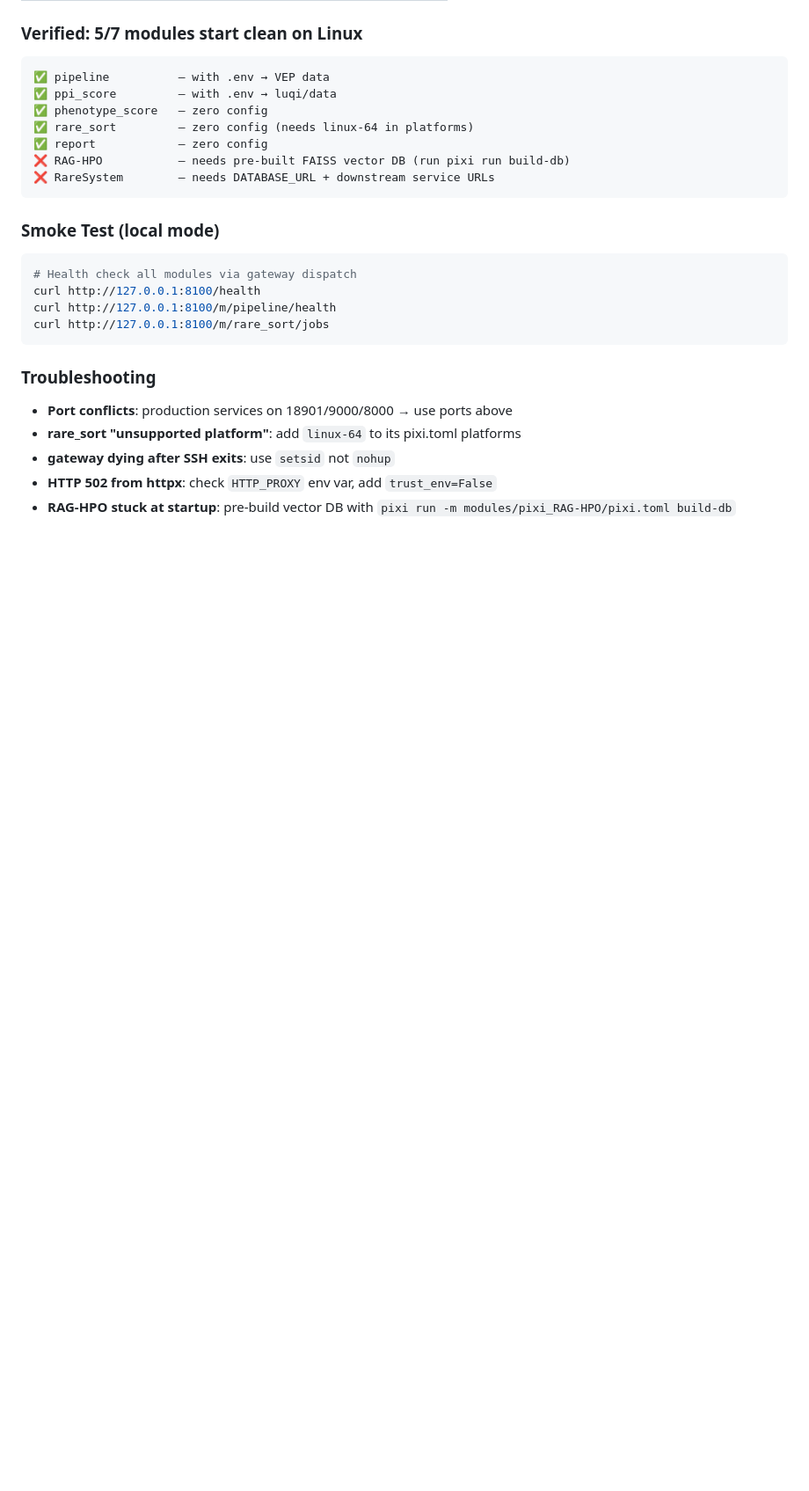
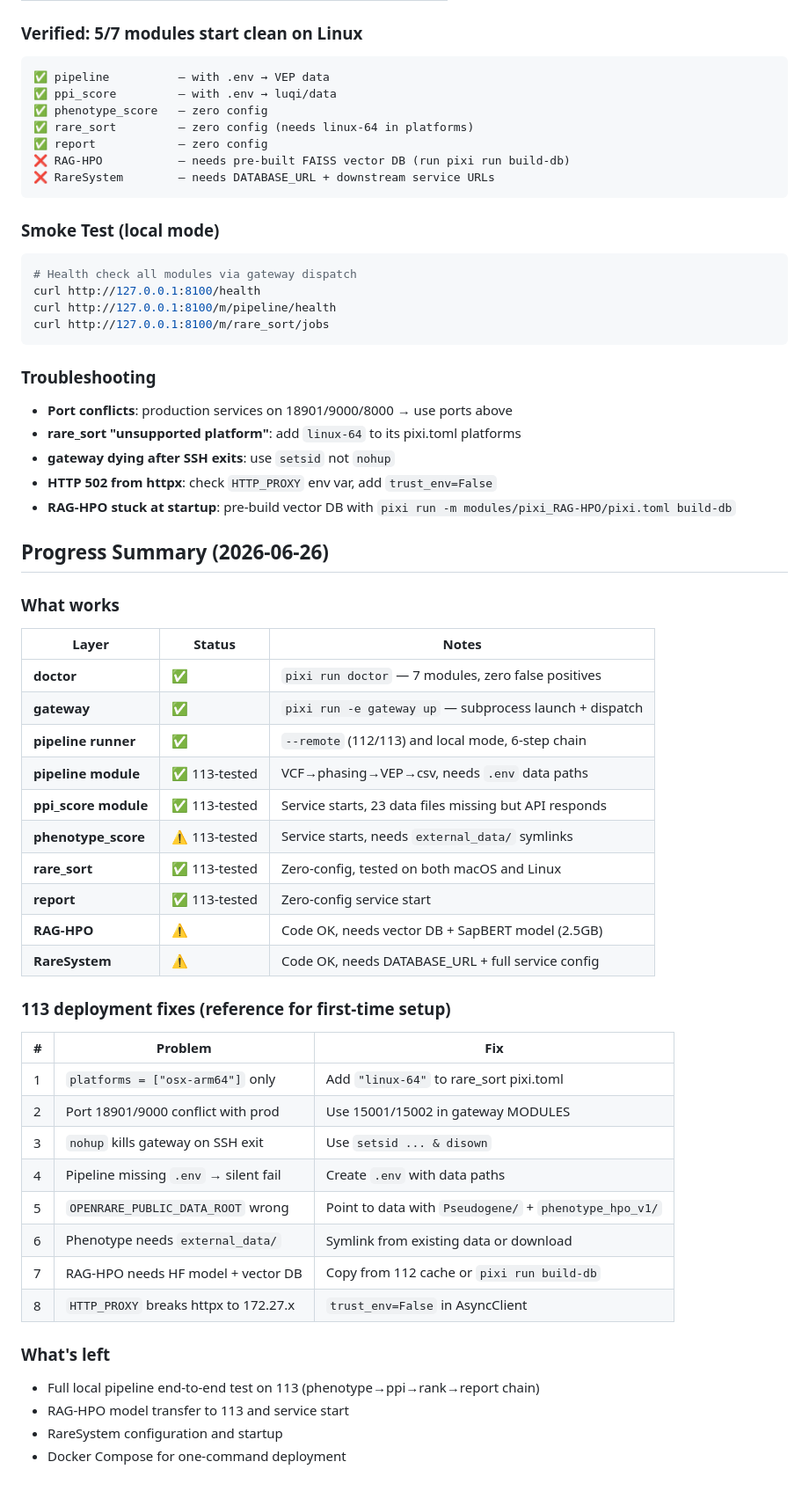
Before and after one commit to OpenRare2026/OpenRare, a Markdown page: README.md, the part around the change. Shown at 88% size. GitHub-like rendering; blank space fills up the shorter version.

Commit message:
docs: add progress summary and 113 deployment fixes to README
Co-Authored-By: Claude Opus 4.7 <noreply@anthropic.com>

```diff
--- a/README.md
+++ b/README.md
@@ -154,3 +154,40 @@ curl http://127.0.0.1:8100/m/rare_sort/jobs
 - **gateway dying after SSH exits**: use `setsid` not `nohup`
 - **HTTP 502 from httpx**: check `HTTP_PROXY` env var, add `trust_env=False`
 - **RAG-HPO stuck at startup**: pre-build vector DB with `pixi run -m modules/pixi_RAG-HPO/pixi.toml build-db`
+
+## Progress Summary (2026-06-26)
+
+### What works
+
+| Layer | Status | Notes |
+|-------|--------|-------|
+| **doctor** | ✅ | `pixi run doctor` — 7 modules, zero false positives |
+| **gateway** | ✅ | `pixi run -e gateway up` — subprocess launch + dispatch |
+| **pipeline runner** | ✅ | `--remote` (112/113) and local mode, 6-step chain |
+| **pipeline module** | ✅ 113-tested | VCF→phasing→VEP→csv, needs `.env` data paths |
+| **ppi_score module** | ✅ 113-tested | Service starts, 23 data files missing but API responds |
+| **phenotype_score** | ⚠️ 113-tested | Service starts, needs `external_data/` symlinks |
+| **rare_sort** | ✅ 113-tested | Zero-config, tested on both macOS and Linux |
+| **report** | ✅ 113-tested | Zero-config service start |
+| **RAG-HPO** | ⚠️ | Code OK, needs vector DB + SapBERT model (2.5GB) |
+| **RareSystem** | ⚠️ | Code OK, needs DATABASE_URL + full service config |
+
+### 113 deployment fixes (reference for first-time setup)
+
+| # | Problem | Fix |
+|---|---------|-----|
+| 1 | `platforms = ["osx-arm64"]` only | Add `"linux-64"` to rare_sort pixi.toml |
+| 2 | Port 18901/9000 conflict with prod | Use 15001/15002 in gateway MODULES |
+| 3 | `nohup` kills gateway on SSH exit | Use `setsid ... & disown` |
+| 4 | Pipeline missing `.env` → silent fail | Create `.env` with data paths |
+| 5 | `OPENRARE_PUBLIC_DATA_ROOT` wrong | Point to data with `Pseudogene/` + `phenotype_hpo_v1/` |
+| 6 | Phenotype needs `external_data/` | Symlink from existing data or download |
+| 7 | RAG-HPO needs HF model + vector DB | Copy from 112 cache or `pixi run build-db` |
+| 8 | `HTTP_PROXY` breaks httpx to 172.27.x | `trust_env=False` in AsyncClient |
+
+### What's left
+
+- Full local pipeline end-to-end test on 113 (phenotype→ppi→rank→report chain)
+- RAG-HPO model transfer to 113 and service start
+- RareSystem configuration and startup
+- Docker Compose for one-command deployment
```
